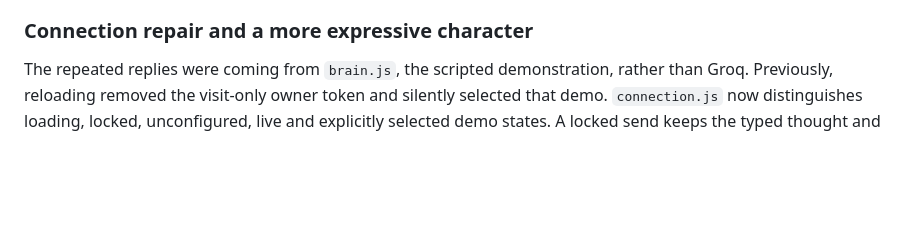
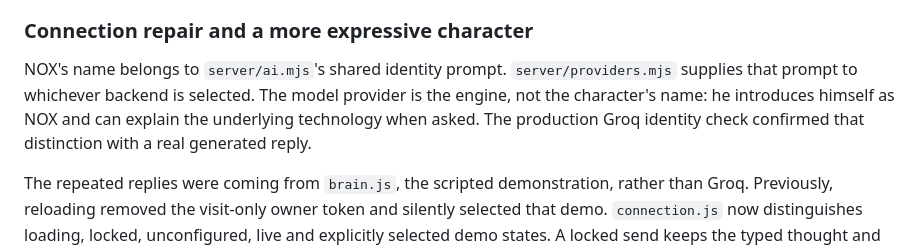
Before and after one commit to NightSlayer0002/Nox, a Markdown page: docs/FOUNDER-GUIDE.md, the part around the change. Drawn GitHub-style; blank space fills up the shorter version.

```diff
--- a/docs/FOUNDER-GUIDE.md
+++ b/docs/FOUNDER-GUIDE.md
@@ -661,6 +661,8 @@ There is no semantic cache of whole character replies. Reusing a response to a v
 
 ### Connection repair and a more expressive character
 
+NOX's name belongs to `server/ai.mjs`'s shared identity prompt. `server/providers.mjs` supplies that prompt to whichever backend is selected. The model provider is the engine, not the character's name: he introduces himself as NOX and can explain the underlying technology when asked. The production Groq identity check confirmed that distinction with a real generated reply.
+
 The repeated replies were coming from `brain.js`, the scripted demonstration, rather than Groq. Previously, reloading removed the visit-only owner token and silently selected that demo. `connection.js` now distinguishes loading, locked, unconfigured, live and explicitly selected demo states. A locked send keeps the typed thought and opens Preferences; it does not archive a fake assistant answer. Unlock chooses the configured model automatically. A failed cloud request stays an error instead of becoming a scripted success. Scene controls remain usable without AI and no longer speak the same fixed line each time.
 
 Live QA also uncovered Groq `json_validate_failed` errors in its older JSON-object streaming mode. GPT-OSS now uses strict JSON-schema output, which constrains generation to the character contract. Groq currently does not support token streaming with strict schemas, so the validated complete speech travels through the app's SSE channel immediately before its final packet. The displayed first-text and completion times are therefore nearly identical for this path. NVIDIA/Gemini continue token streaming. This chooses reliable character packets rather than pretending the API supports both modes together. Supported Groq schema models are explicit; other configured models retain their existing JSON-object path. [Groq structured output documentation](https://console.groq.com/docs/structured-outputs).
```
Also changed, not shown: docs/DEPLOYMENT.md (+16 -2 lines), 1 other file.
